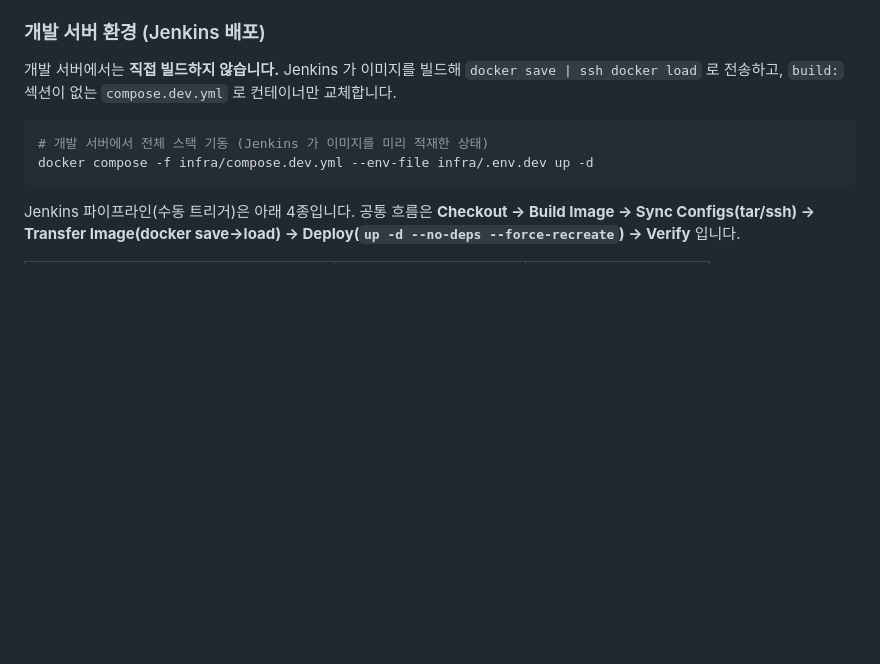
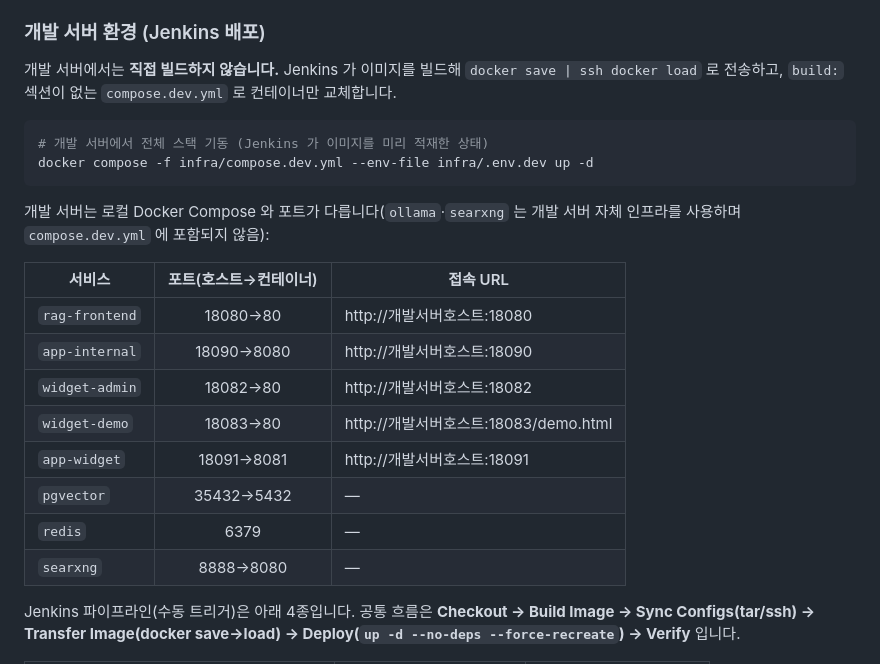
Before and after one commit to nittre/ragvault, a Markdown page: README.md, the part around one of its changes. Drawn GitHub-style; blank space fills up the shorter version.

````diff
--- a/README.md
+++ b/README.md
@@ -140,6 +166,19 @@ cd app-widget   && ./gradlew bootRun    # 위젯
 # 개발 서버에서 전체 스택 기동 (Jenkins 가 이미지를 미리 적재한 상태)
 docker compose -f infra/compose.dev.yml --env-file infra/.env.dev up -d
 ```
+
+개발 서버는 로컬 Docker Compose 와 포트가 다릅니다(`ollama`·`searxng` 는 개발 서버 자체 인프라를 사용하며 `compose.dev.yml` 에 포함되지 않음):
+
+| 서비스 | 포트(호스트→컨테이너) | 접속 URL |
+|--------|:---:|-----|
+| `rag-frontend` | 18080→80 | http://개발서버호스트:18080 |
+| `app-internal` | 18090→8080 | http://개발서버호스트:18090 |
+| `widget-admin` | 18082→80 | http://개발서버호스트:18082 |
+| `widget-demo` | 18083→80 | http://개발서버호스트:18083/demo.html |
+| `app-widget` | 18091→8081 | http://개발서버호스트:18091 |
+| `pgvector` | 35432→5432 | — |
+| `redis` | 6379 | — |
+| `searxng` | 8888→8080 | — |
 
 Jenkins 파이프라인(수동 트리거)은 아래 4종입니다. 공통 흐름은
 **Checkout → Build Image → Sync Configs(tar/ssh) → Transfer Image(docker save→load) → Deploy(`up -d --no-deps --force-recreate`) → Verify** 입니다.
````
Also changed, not shown: other parts of README.md (+36 -10 lines).
